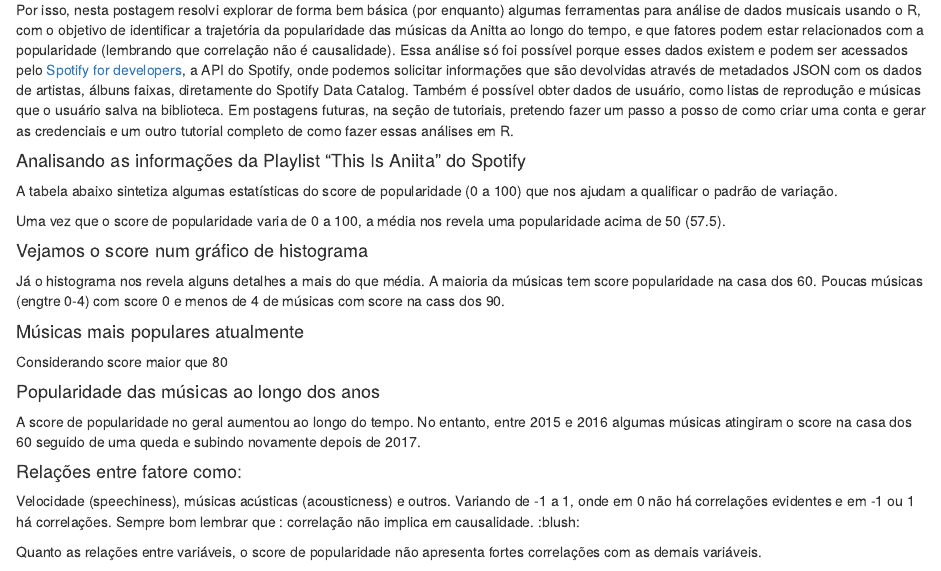
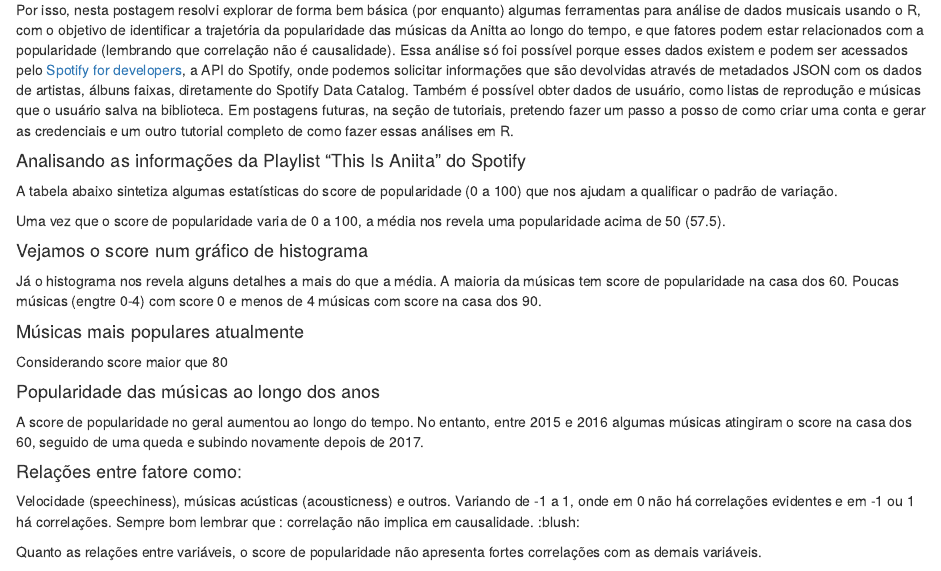
Before and after one commit to Tai-Rocha/tainaweb_pt, an R Markdown document (content/blog/anitta_spotify_1/index.Rmarkdown): the page in a window 1100 px wide, from 280 px down. Rendered offline with R 4.5, knitr and Pandoc, with nearby package versions; the code chunks are not run, so their results and figures are left out.

Commit message:
atualizando postagem 1 da seção blog

````diff
--- a/content/blog/anitta_spotify_1/index.Rmarkdown
+++ b/content/blog/anitta_spotify_1/index.Rmarkdown
@@ -84,7 +84,7 @@ anitta_todas |>
   ggtitle("Histograma de contagem da variável Score de Popularidade")
 
 ```
-Já o histograma nos revela alguns detalhes a mais do que média. A maioria da músicas tem score popularidade na casa dos 60. Poucas músicas (engtre 0-4) com score 0 e menos de 4 de músicas com score na cass dos 90.
+Já o histograma nos revela alguns detalhes a mais do que a média. A maioria da músicas tem score de popularidade na casa dos 60. Poucas músicas (engtre 0-4) com score 0 e menos de 4 músicas com score na casa dos 90.
 
 #### Músicas mais populares atualmente
 Considerando score maior que 80
@@ -129,7 +129,7 @@ media_de_score_por_ano |>
        y = "Popularidade média das músicas") +
   ggtitle("Popularidade das músicas ao longo do tempo")
 ```
-A score de popularidade no geral aumentou ao longo do tempo. No entanto, entre 2015 e 2016 algumas músicas atingiram o score na casa dos 60 seguido de uma queda e subindo novamente depois de 2017.
+A score de popularidade no geral aumentou ao longo do tempo. No entanto, entre 2015 e 2016 algumas músicas atingiram o score na casa dos 60, seguido de uma queda e subindo novamente depois de 2017.
 
 #### Relações entre fatore como:
 Velocidade (speechiness), músicas acústicas (acousticness) e outros. Variando de -1 a 1, onde em 0 não há correlações evidentes e em -1 ou 1 há correlações. Sempre bom lembrar que : correlação não implica em causalidade. :blush:
````
Also changed, not shown: content/blog/anitta_spotify_1/index_files/figure-html/unnamed-chunk-3-1.png, 1 other file.
